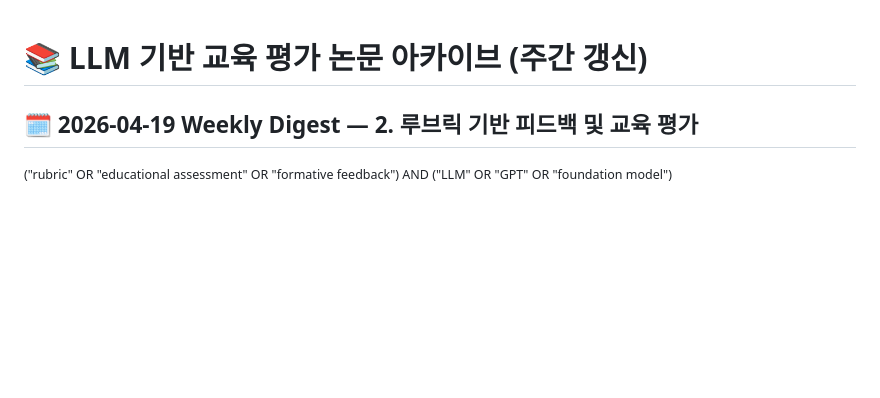
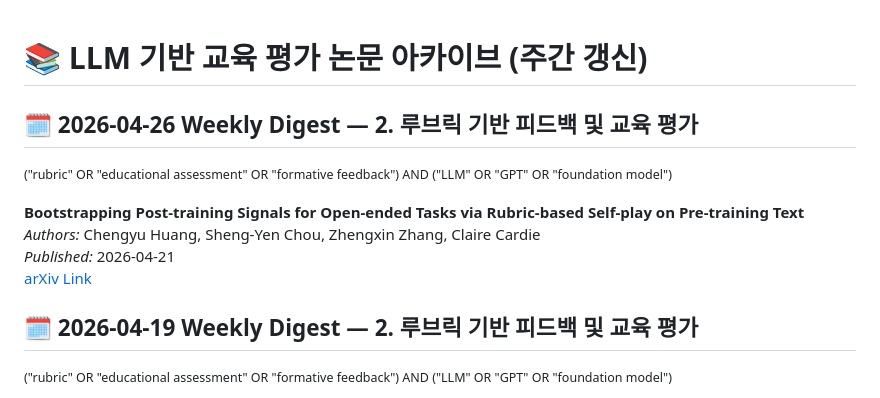
Before and after one commit to lovehyun/arxiv-llmedu, a Markdown page: data/papers_2026.md, the part around the change. GitHub-like rendering; blank space fills up the shorter version.

Commit message:
Weekly arXiv update 2026-04-26

```diff
--- a/data/papers_2026.md
+++ b/data/papers_2026.md
@@ -12,6 +12,15 @@
 
 
 
+
+
+## 🗓️ 2026-04-26 Weekly Digest — 2. 루브릭 기반 피드백 및 교육 평가
+<small>("rubric" OR "educational assessment" OR "formative feedback") AND ("LLM" OR "GPT" OR "foundation model")</small>
+
+**Bootstrapping Post-training Signals for Open-ended Tasks via Rubric-based Self-play on Pre-training Text**
+_Authors:_ Chengyu Huang, Sheng-Yen Chou, Zhengxin Zhang, Claire Cardie
+_Published:_ 2026-04-21
+[arXiv Link](https://arxiv.org/abs/2604.20051v1)
 
 ## 🗓️ 2026-04-19 Weekly Digest — 2. 루브릭 기반 피드백 및 교육 평가
 <small>("rubric" OR "educational assessment" OR "formative feedback") AND ("LLM" OR "GPT" OR "foundation model")</small>
```
